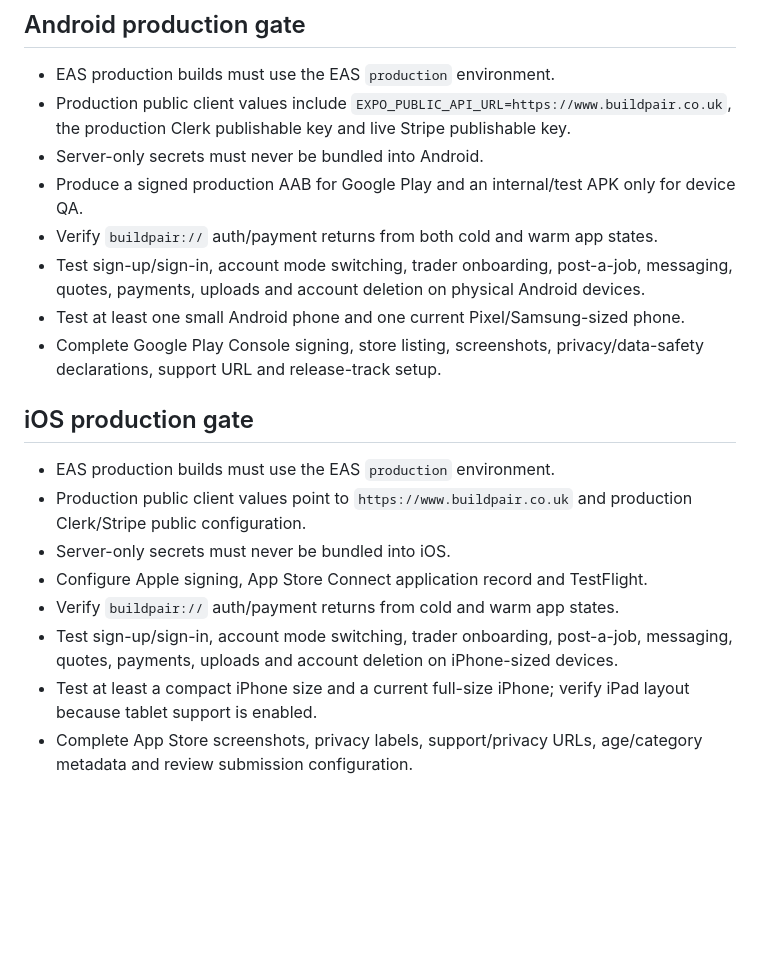
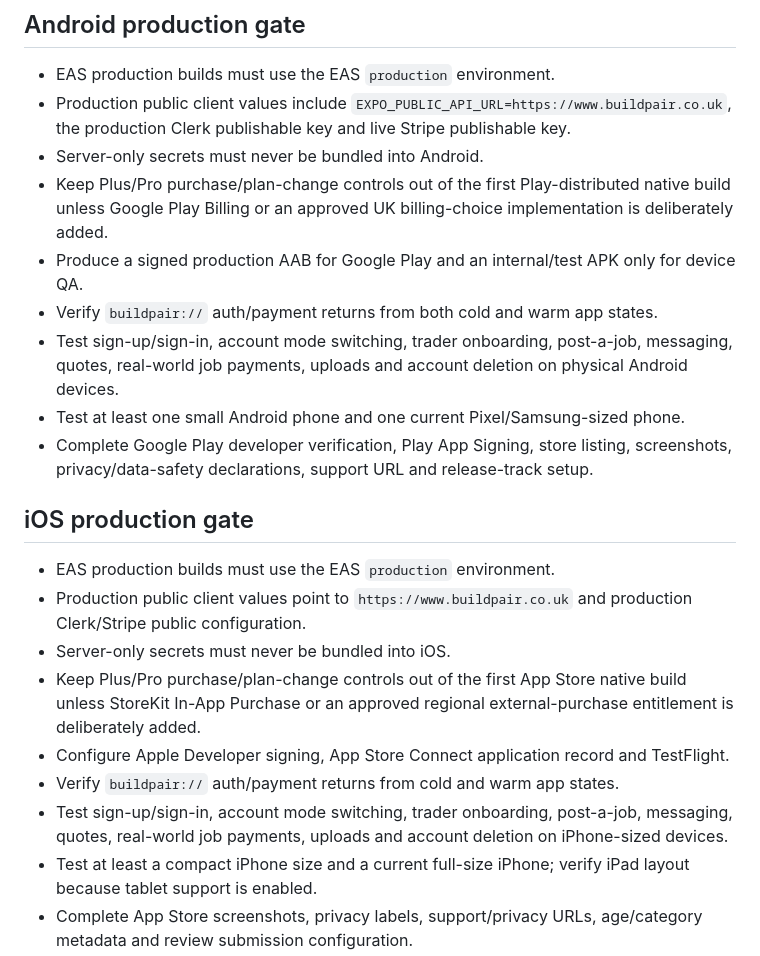
Before and after one commit to joeman110211/BuildMate, a Markdown page: docs/PRODUCTION_LAUNCH_2026.md, the part around one of its changes. GitHub-like rendering; blank space fills up the shorter version.

```diff
--- a/docs/PRODUCTION_LAUNCH_2026.md
+++ b/docs/PRODUCTION_LAUNCH_2026.md
@@ -63,20 +80,22 @@ Never commit or paste `sk_live_...`, Clerk secret keys, database credentials, Cl
 - EAS production builds must use the EAS `production` environment.
 - Production public client values include `EXPO_PUBLIC_API_URL=https://www.buildpair.co.uk`, the production Clerk publishable key and live Stripe publishable key.
 - Server-only secrets must never be bundled into Android.
+- Keep Plus/Pro purchase/plan-change controls out of the first Play-distributed native build unless Google Play Billing or an approved UK billing-choice implementation is deliberately added.
 - Produce a signed production AAB for Google Play and an internal/test APK only for device QA.
 - Verify `buildpair://` auth/payment returns from both cold and warm app states.
-- Test sign-up/sign-in, account mode switching, trader onboarding, post-a-job, messaging, quotes, payments, uploads and account deletion on physical Android devices.
+- Test sign-up/sign-in, account mode switching, trader onboarding, post-a-job, messaging, quotes, real-world job payments, uploads and account deletion on physical Android devices.
 - Test at least one small Android phone and one current Pixel/Samsung-sized phone.
-- Complete Google Play Console signing, store listing, screenshots, privacy/data-safety declarations, support URL and release-track setup.
+- Complete Google Play developer verification, Play App Signing, store listing, screenshots, privacy/data-safety declarations, support URL and release-track setup.
 
 ## iOS production gate
 
 - EAS production builds must use the EAS `production` environment.
 - Production public client values point to `https://www.buildpair.co.uk` and production Clerk/Stripe public configuration.
 - Server-only secrets must never be bundled into iOS.
-- Configure Apple signing, App Store Connect application record and TestFlight.
+- Keep Plus/Pro purchase/plan-change controls out of the first App Store native build unless StoreKit In-App Purchase or an approved regional external-purchase entitlement is deliberately added.
+- Configure Apple Developer signing, App Store Connect application record and TestFlight.
 - Verify `buildpair://` auth/payment returns from cold and warm app states.
-- Test sign-up/sign-in, account mode switching, trader onboarding, post-a-job, messaging, quotes, payments, uploads and account deletion on iPhone-sized devices.
+- Test sign-up/sign-in, account mode switching, trader onboarding, post-a-job, messaging, quotes, real-world job payments, uploads and account deletion on iPhone-sized devices.
 - Test at least a compact iPhone size and a current full-size iPhone; verify iPad layout because tablet support is enabled.
 - Complete App Store screenshots, privacy labels, support/privacy URLs, age/category metadata and review submission configuration.
 
```
Also changed, not shown: other parts of docs/PRODUCTION_LAUNCH_2026.md (+21 -4 lines).
